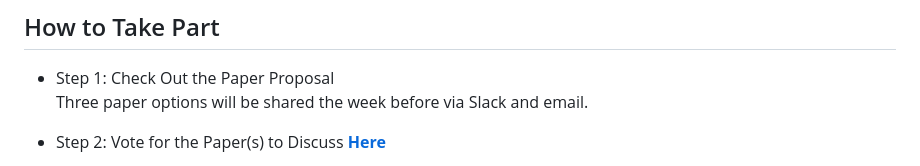
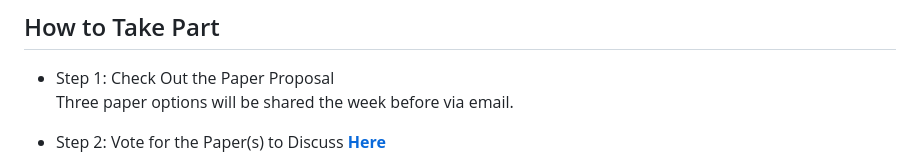
Before and after one commit to VIRSA-Lab/lambda-geeks-time, a Markdown page: README.md, the part around the change. Rendered like a GitHub page.

Commit message:
fix: update communication method for paper proposal sharing in participation instructions

```diff
--- a/README.md
+++ b/README.md
@@ -23,7 +23,7 @@ Let’s challenge ourselves, expand our vision, and grow—together.
 ## How to Take Part
 
 - Step 1: Check Out the Paper Proposal
-Three paper options will be shared the week before via Slack and email.
+Three paper options will be shared the week before via email.
 
 - Step 2: Vote for the Paper(s) to Discuss [**Here**](https://docs.google.com/document/d/1qtEVUmaqrHbyZwN6tZVJzuS0EeOU4mtVxyJrCBGTMvU/edit?tab=t.mds9qz7e29is)
   - Click the **week number** to view the paper list, then hit the **thumbs-up icon** below your preferred choice(s).
```
